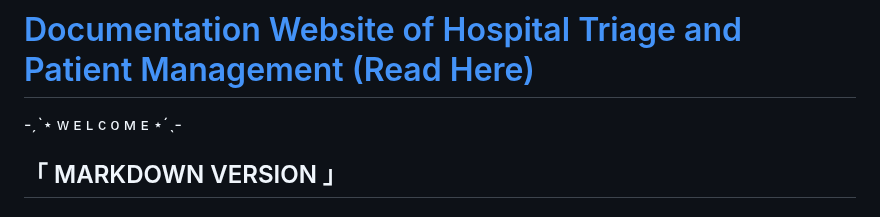
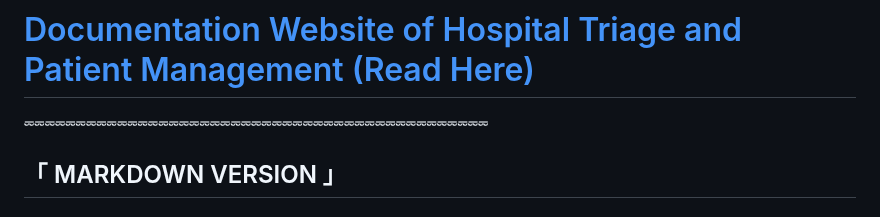
Before and after one commit to kentreyes208-code/CC103-FinalProject-CS1206-Team1, a Markdown page: README.md, the part around the change. GitHub-like rendering.

```diff
--- a/README.md
+++ b/README.md
@@ -1,6 +1,5 @@
 # [Documentation Website of Hospital Triage and Patient Management (Read Here)](https://readme-team1-d4u5.vercel.app/)
-
--ˏˋ⋆ ᴡ ᴇ ʟ ᴄ ᴏ ᴍ ᴇ ⋆ˊˎ-
+⏔⏔⏔⏔⏔⏔⏔⏔⏔⏔⏔⏔⏔⏔⏔⏔⏔⏔⏔⏔⏔⏔⏔⏔⏔⏔⏔⏔⏔⏔⏔⏔⏔⏔⏔⏔⏔⏔⏔⏔⏔⏔⏔⏔⏔
 
 ## 「 MARKDOWN VERSION 」
 # Hospital Triage & Patient Management System
```
